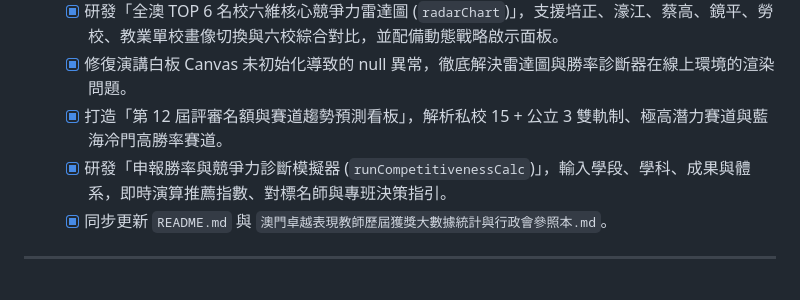
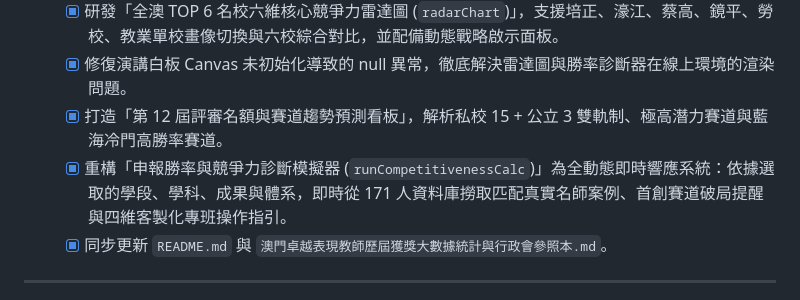
Before and after one commit to jtchen1225-a11y/macau-distinguished-teachers, a Markdown page: SESSION_HANDOVER.md, the part around the change. Rendered like a GitHub page.

```diff
--- a/SESSION_HANDOVER.md
+++ b/SESSION_HANDOVER.md
@@ -24,7 +24,7 @@
   - [x] 研發「全澳 TOP 6 名校六維核心競爭力雷達圖 (`radarChart`)」，支援培正、濠江、蔡高、鏡平、勞校、教業單校畫像切換與六校綜合對比，並配備動態戰略啟示面板。
   - [x] 修復演講白板 Canvas 未初始化導致的 null 異常，徹底解決雷達圖與勝率診斷器在線上環境的渲染問題。
   - [x] 打造「第 12 屆評審名額與賽道趨勢預測看板」，解析私校 15 + 公立 3 雙軌制、極高潛力賽道與藍海冷門高勝率賽道。
-  - [x] 研發「申報勝率與競爭力診斷模擬器 (`runCompetitivenessCalc`)」，輸入學段、學科、成果與體系，即時演算推薦指數、對標名師與專班決策指引。
+  - [x] 重構「申報勝率與競爭力診斷模擬器 (`runCompetitivenessCalc`)」為全動態即時響應系統：依據選取的學段、學科、成果與體系，即時從 171 人資料庫撈取匹配真實名師案例、首創賽道破局提醒與四維客製化專班操作指引。
   - [x] 同步更新 `README.md` 與 `澳門卓越表現教師歷屆獲獎大數據統計與行政會參照本.md`。
 
 ---
```
Also changed, not shown: PROJECT_STATE.md (+12 -11 lines).
